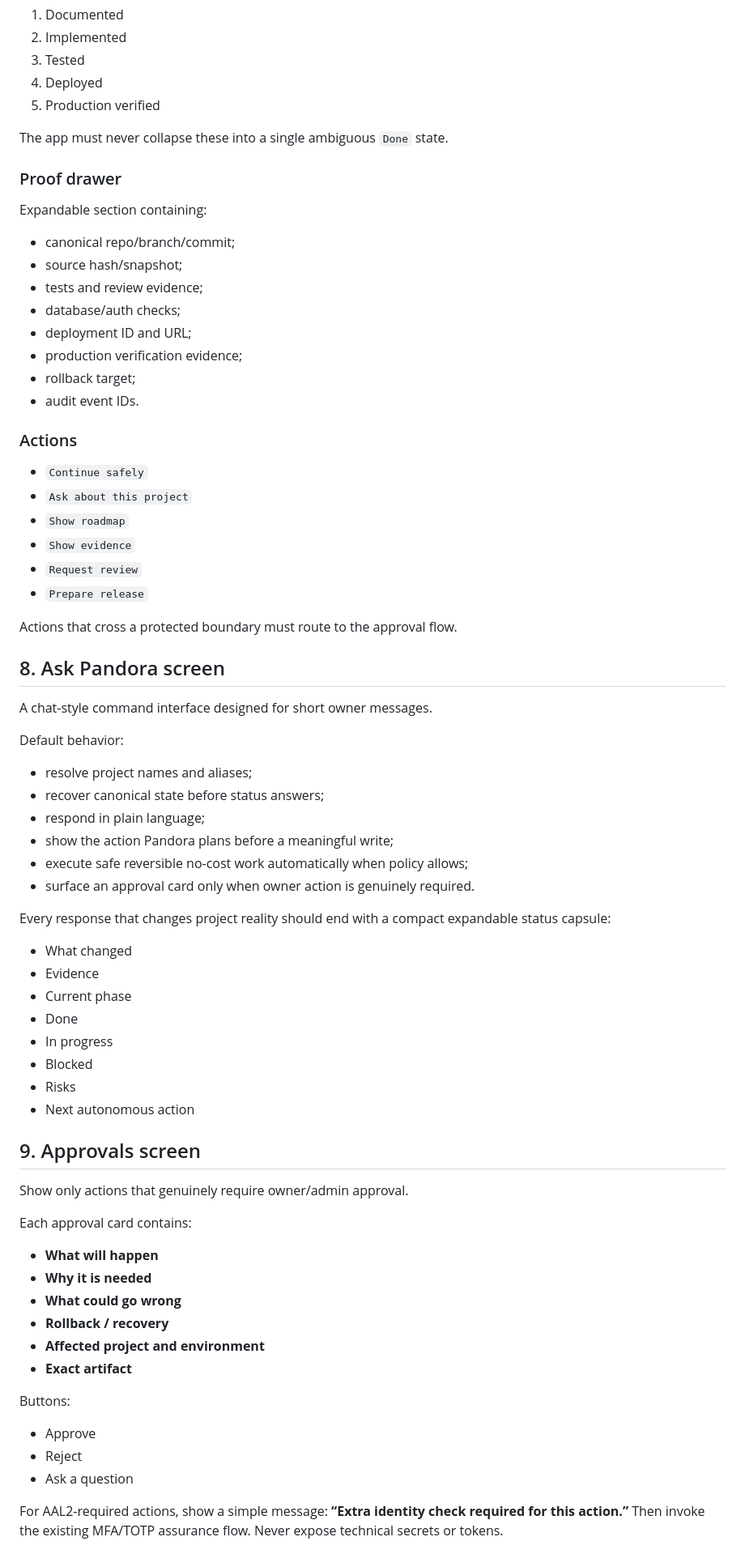
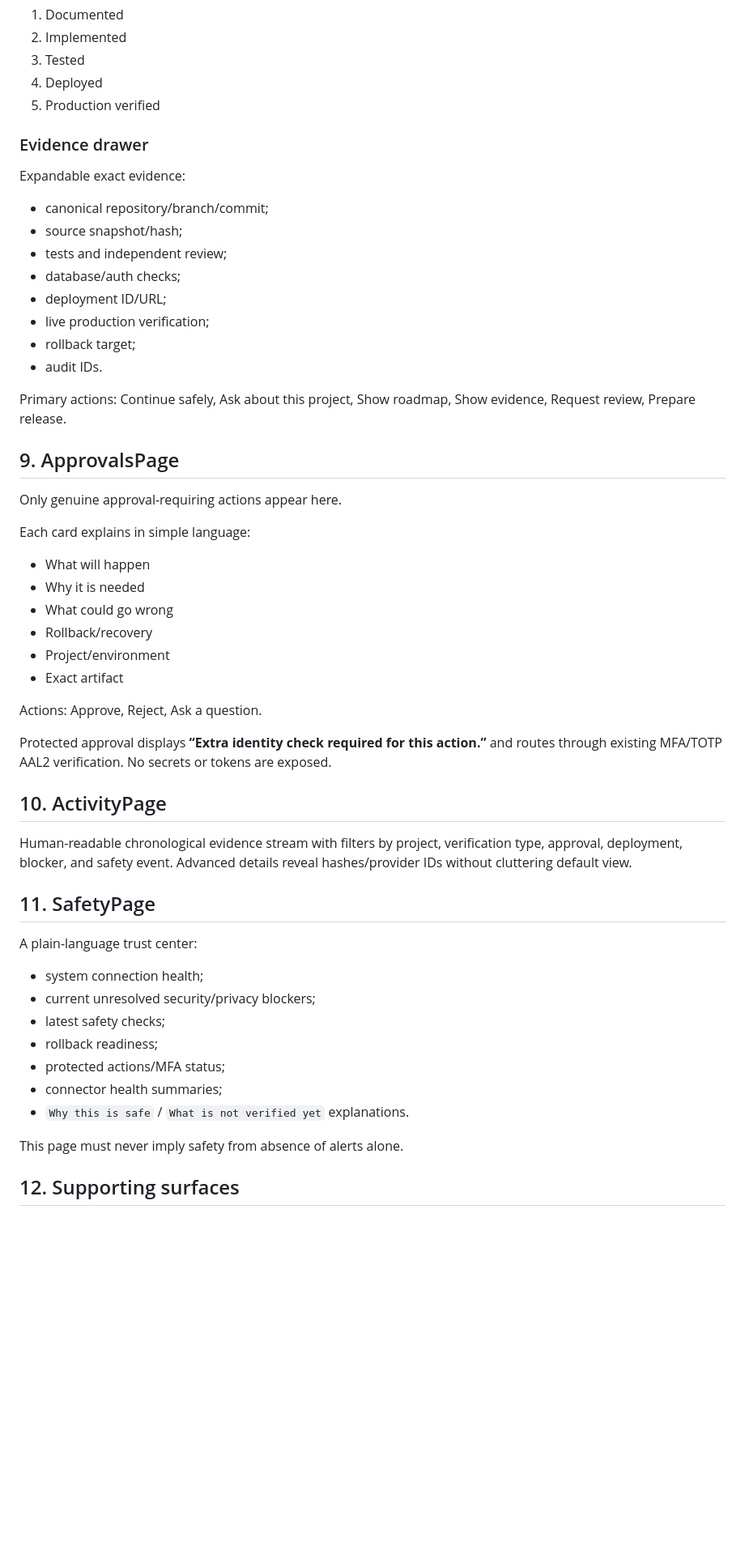
Before and after one commit to banataosystems/Pandoras-box, a Markdown page: docs/flutterflow/PANDORA_MOBILE_APP_SPEC.md, the part around one of its changes. Shown at 81% size. Rendered like a GitHub page; blank space fills up the shorter version.

```diff
--- a/docs/flutterflow/PANDORA_MOBILE_APP_SPEC.md
+++ b/docs/flutterflow/PANDORA_MOBILE_APP_SPEC.md
@@ -127,67 +155,51 @@ Five explicit stages:
 4. Deployed
 5. Production verified
 
-The app must never collapse these into a single ambiguous `Done` state.
+### Evidence drawer
+Expandable exact evidence:
+- canonical repository/branch/commit;
+- source snapshot/hash;
+- tests and independent review;
+- database/auth checks;
+- deployment ID/URL;
+- live production verification;
+- rollback target;
+- audit IDs.
 
-### Proof drawer
-Expandable section containing:
-- canonical repo/branch/commit;
-- source hash/snapshot;
-- tests and review evidence;
-- database/auth checks;
-- deployment ID and URL;
-- production verification evidence;
-- rollback target;
-- audit event IDs.
+Primary actions: Continue safely, Ask about this project, Show roadmap, Show evidence, Request review, Prepare release.
 
-### Actions
-- `Continue safely`
-- `Ask about this project`
-- `Show roadmap`
-- `Show evidence`
-- `Request review`
-- `Prepare release`
+## 9. ApprovalsPage
 
-Actions that cross a protected boundary must route to the approval flow.
+Only genuine approval-requiring actions appear here.
 
-## 8. Ask Pandora screen
+Each card explains in simple language:
+- What will happen
+- Why it is needed
+- What could go wrong
+- Rollback/recovery
+- Project/environment
+- Exact artifact
 
-A chat-style command interface designed for short owner messages.
+Actions: Approve, Reject, Ask a question.
 
-Default behavior:
-- resolve project names and aliases;
-- recover canonical state before status answers;
-- respond in plain language;
-- show the action Pandora plans before a meaningful write;
-- execute safe reversible no-cost work automatically when policy allows;
-- surface an approval card only when owner action is genuinely required.
+Protected approval displays **“Extra identity check required for this action.”** and routes through existing MFA/TOTP AAL2 verification. No secrets or tokens are exposed.
 
-Every response that changes project reality should end with a compact expandable status capsule:
-- What changed
-- Evidence
-- Current phase
-- Done
-- In progress
-- Blocked
-- Risks
-- Next autonomous action
+## 10. ActivityPage
 
-## 9. Approvals screen
+Human-readable chronological evidence stream with filters by project, verification type, approval, deployment, blocker, and safety event. Advanced details reveal hashes/provider IDs without cluttering default view.
 
-Show only actions that genuinely require owner/admin approval.
+## 11. SafetyPage
 
-Each approval card contains:
-- **What will happen**
-- **Why it is needed**
-- **What could go wrong**
-- **Rollback / recovery**
-- **Affected project and environment**
-- **Exact artifact**
+A plain-language trust center:
+- system connection health;
+- current unresolved security/privacy blockers;
+- latest safety checks;
+- rollback readiness;
+- protected actions/MFA status;
+- connector health summaries;
+- `Why this is safe` / `What is not verified yet` explanations.
 
-Buttons:
-- Approve
-- Reject
-- Ask a question
+This page must never imply safety from absence of alerts alone.
 
-For AAL2-required actions, show a simple message: **“Extra identity check required for this action.”** Then invoke the existing MFA/TOTP assurance flow. Never expose technical secrets or tokens.
+## 12. Supporting surfaces
 
```
Also changed, not shown: other parts of docs/flutterflow/PANDORA_MOBILE_APP_SPEC.md (+183 -179 lines).
